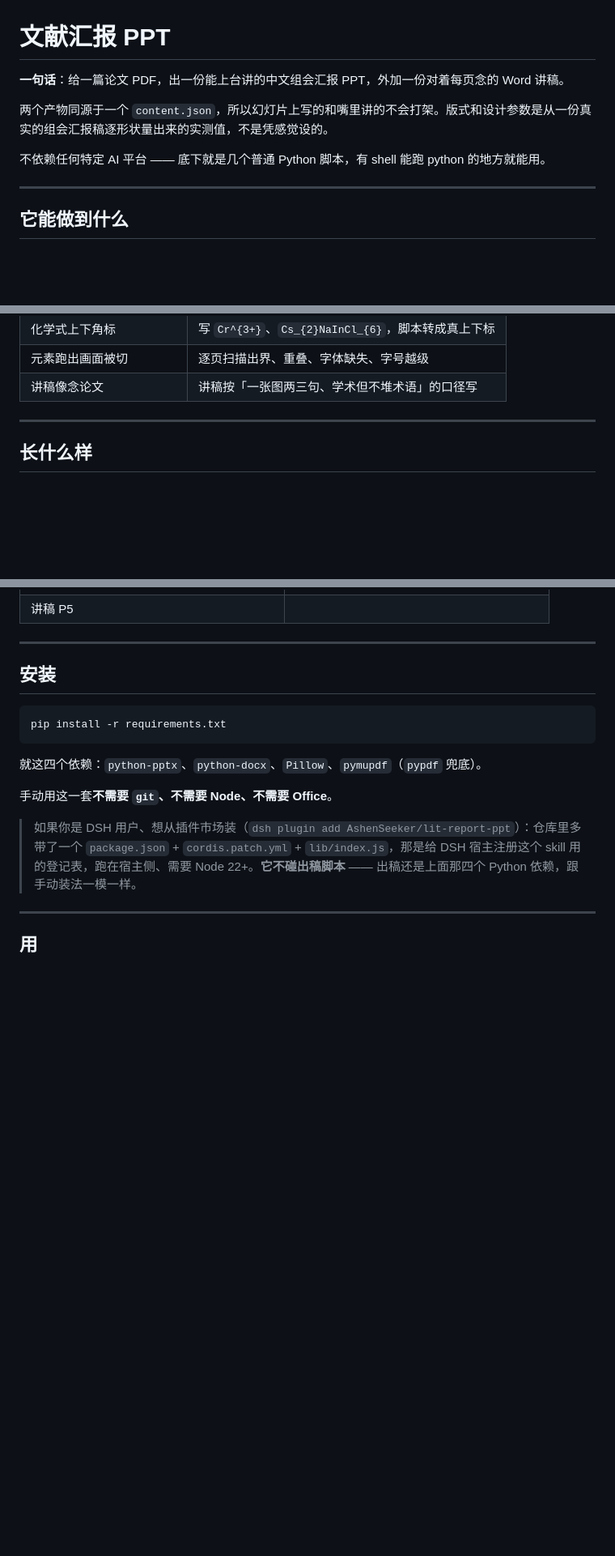
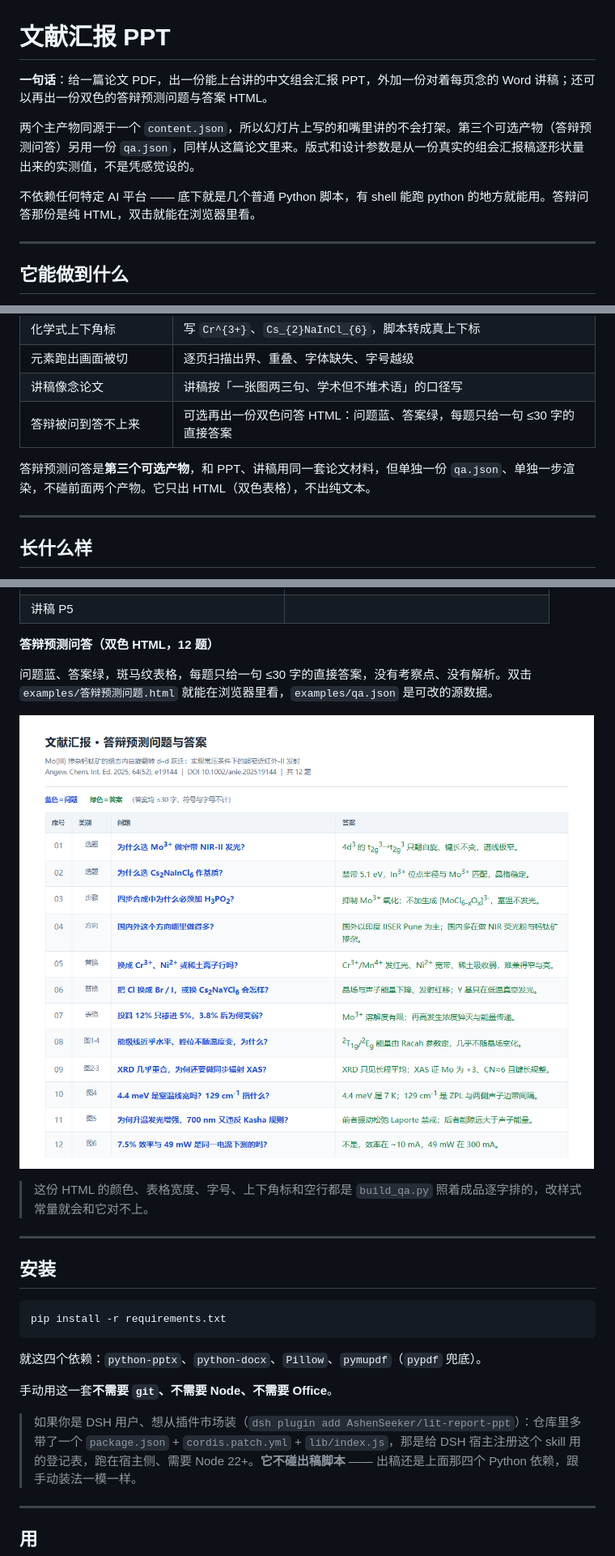
Before and after one commit to AshenSeeker/lit-report-ppt, a Markdown page: README.md, 3 parts joined by grey strips. Shown at 81% size. Drawn GitHub-style; pictures changed too: examples/答辩预测问题.png (added); blank space fills up the shorter version.

Commit message:
feat: 答辩预测问答双色 HTML（v1.5.0）

```diff
--- a/README.md
+++ b/README.md
@@ -1,10 +1,10 @@
 # 文献汇报 PPT
 
-**一句话**：给一篇论文 PDF，出一份能上台讲的中文组会汇报 PPT，外加一份对着每页念的 Word 讲稿。
+**一句话**：给一篇论文 PDF，出一份能上台讲的中文组会汇报 PPT，外加一份对着每页念的 Word 讲稿；还可以再出一份双色的答辩预测问题与答案 HTML。
 
-两个产物同源于一个 `content.json`，所以幻灯片上写的和嘴里讲的不会打架。版式和设计参数是从一份真实的组会汇报稿逐形状量出来的实测值，不是凭感觉设的。
+两个主产物同源于一个 `content.json`，所以幻灯片上写的和嘴里讲的不会打架。第三个可选产物（答辩预测问答）另用一份 `qa.json`，同样从这篇论文里来。版式和设计参数是从一份真实的组会汇报稿逐形状量出来的实测值，不是凭感觉设的。
 
-不依赖任何特定 AI 平台 —— 底下就是几个普通 Python 脚本，有 shell 能跑 python 的地方就能用。
+不依赖任何特定 AI 平台 —— 底下就是几个普通 Python 脚本，有 shell 能跑 python 的地方就能用。答辩问答那份是纯 HTML，双击就能在浏览器里看。
 
 ---
 
@@ -22,6 +22,9 @@
 | 化学式上下角标 | 写 `Cr^{3+}`、`Cs_{2}NaInCl_{6}`，脚本转成真上下标 |
 | 元素跑出画面被切 | 逐页扫描出界、重叠、字体缺失、字号越级 |
 | 讲稿像念论文 | 讲稿按「一张图两三句、学术但不堆术语」的口径写 |
+| 答辩被问到答不上来 | 可选再出一份双色问答 HTML：问题蓝、答案绿，每题只给一句 ≤30 字的直接答案 |
+
+答辩预测问答是**第三个可选产物**，和 PPT、讲稿用同一套论文材料，但单独一份 `qa.json`、单独一步渲染，不碰前面两个产物。它只出 HTML（双色表格），不出纯文本。
 
 ---
 
@@ -56,6 +59,14 @@
 | 讲稿 P3 | 讲稿 P4 |
 | <img src="examples/script-05.jpg" width="300"> | |
 | 讲稿 P5 | |
+
+**答辩预测问答（双色 HTML，12 题）**
+
+问题蓝、答案绿，斑马纹表格，每题只给一句 ≤30 字的直接答案，没有考察点、没有解析。双击 `examples/答辩预测问题.html` 就能在浏览器里看，`examples/qa.json` 是可改的源数据。
+
+![答辩预测问答双色 HTML 预览](examples/答辩预测问题.png)
+
+> 这份 HTML 的颜色、表格宽度、字号、上下角标和空行都是 `build_qa.py` 照着成品逐字排的，改样式常量就会和它对不上。
 
 ---
 
```
Also changed, not shown: other parts of README.md (+16 -2 lines), SKILL.md (+36 -3 lines), 5 other files.
